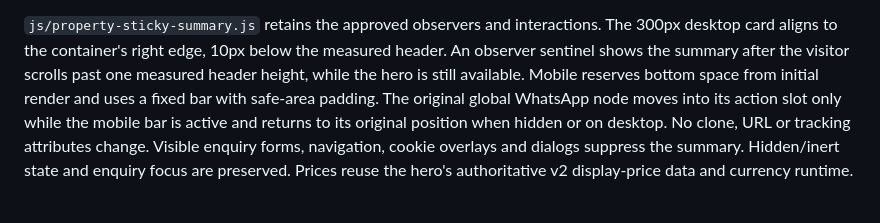
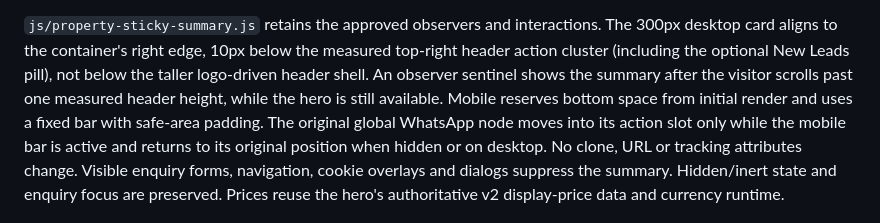
Before and after one commit to 7mus7y-dotcom/pera-wp, a Markdown page: docs/property-page-layout.md, the part around the change. Drawn GitHub-style.

Commit message:
Document header action alignment

```diff
--- a/docs/property-page-layout.md
+++ b/docs/property-page-layout.md
@@ -34,7 +34,8 @@ Desktop maps retain 32/25 geometry and the 16px action gap; mobile maps retain
 
 `js/property-sticky-summary.js` retains the approved observers and interactions.
 The 300px desktop card aligns to the container's right edge, 10px below the
-measured header. An observer sentinel shows the summary after the visitor scrolls
+measured top-right header action cluster (including the optional New Leads pill),
+not below the taller logo-driven header shell. An observer sentinel shows the summary after the visitor scrolls
 past one measured header height, while the hero is still available. Mobile reserves bottom space from initial render and uses a
 fixed bar with safe-area padding. The original global WhatsApp node moves into
 its action slot only while the mobile bar is active and returns to its original
```
